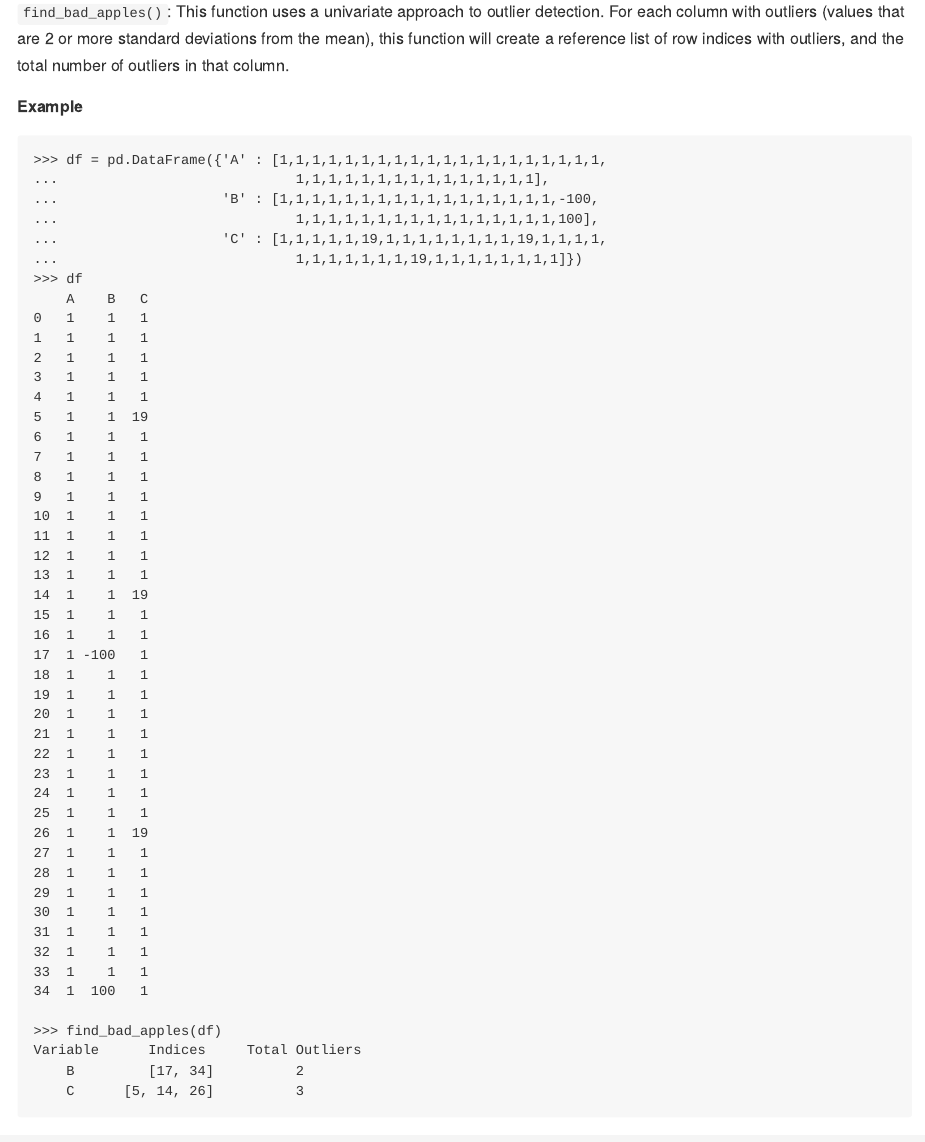
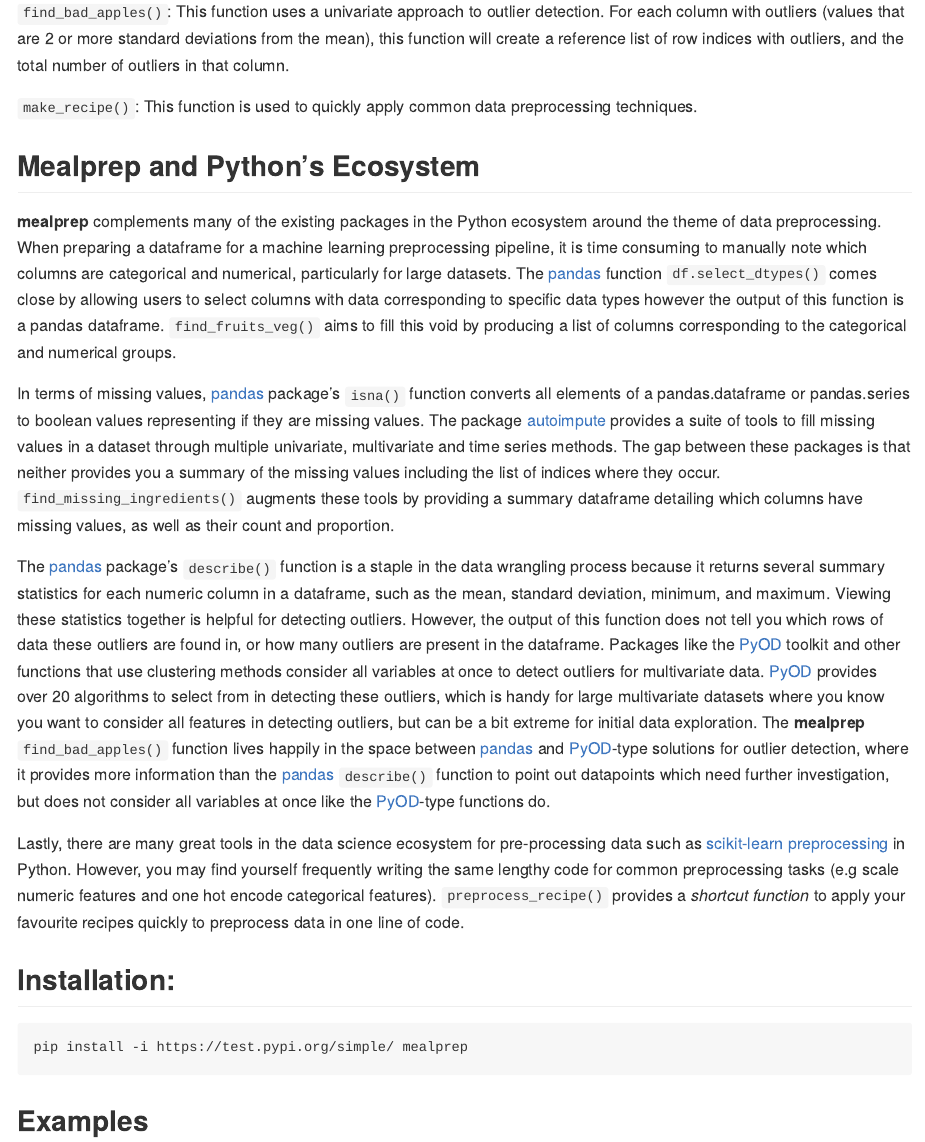
Before and after one commit to mglu123/MealPrep_ML, an R Markdown document (README.Rmd): the page in a window 1100 px wide, from 550 px down. Rendered offline with R 4.5, knitr and Pandoc, with nearby package versions; some code elsewhere in the file could not run offline; badge pictures from the web are left out.

Commit message:
move example for find_bad_apples to bottom of README and fix error in function

````diff
--- a/README.Rmd
+++ b/README.Rmd
@@ -24,60 +24,6 @@ Recognizing that the preparation step of a data science project often requires t
 
 `find_bad_apples()`: This function uses a univariate approach to outlier detection. For each column with outliers (values that are 2 or more standard deviations from the mean), this function will create a reference list of row indices with outliers, and the total number of outliers in that column.
 
-**Example**
-```
->>> df = pd.DataFrame({'A' : [1,1,1,1,1,1,1,1,1,1,1,1,1,1,1,1,1,1,1,1,
-...                             1,1,1,1,1,1,1,1,1,1,1,1,1,1,1],
-...                    'B' : [1,1,1,1,1,1,1,1,1,1,1,1,1,1,1,1,1,-100,
-...                             1,1,1,1,1,1,1,1,1,1,1,1,1,1,1,1,100],
-...                    'C' : [1,1,1,1,1,19,1,1,1,1,1,1,1,1,19,1,1,1,1,
-...                             1,1,1,1,1,1,1,19,1,1,1,1,1,1,1,1]})
->>> df
-    A    B   C
-0   1    1   1
-1   1    1   1
-2   1    1   1
-3   1    1   1
-4   1    1   1
-5   1    1  19
-6   1    1   1
-7   1    1   1
-8   1    1   1
-9   1    1   1
-10  1    1   1
-11  1    1   1
-12  1    1   1
-13  1    1   1
-14  1    1  19
-15  1    1   1
-16  1    1   1
-17  1 -100   1
-18  1    1   1
-19  1    1   1
-20  1    1   1
-21  1    1   1
-22  1    1   1
-23  1    1   1
-24  1    1   1
-25  1    1   1
-26  1    1  19
-27  1    1   1
-28  1    1   1
-29  1    1   1
-30  1    1   1
-31  1    1   1
-32  1    1   1
-33  1    1   1
-34  1  100   1
-```
-
-```
->>> find_bad_apples(df)
-Variable      Indices     Total Outliers
-    B         [17, 34]          2
-    C      [5, 14, 26]          3
-```
-
 `make_recipe()`: This function is used to quickly apply common data preprocessing techniques.
 
 ## Mealprep and Python's Ecosystem
@@ -99,4 +45,5 @@ Lastly, there are many great tools in the data science ecosystem for pre-process
 pip install -i https://test.pypi.org/simple/ mealprep
 ```
 
+## Examples
 
````
Also changed, not shown: mealprep/mealprep.py (+2 -2 lines), README.md, README.Rmd (28 more changed lines), 1 other file.
